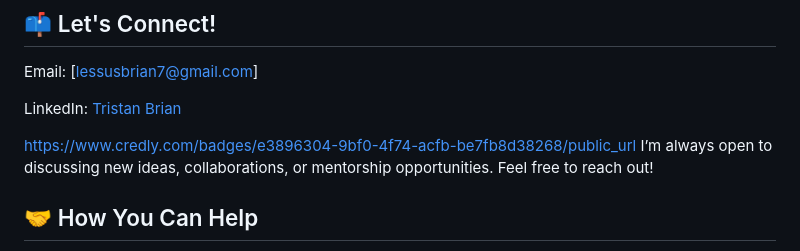
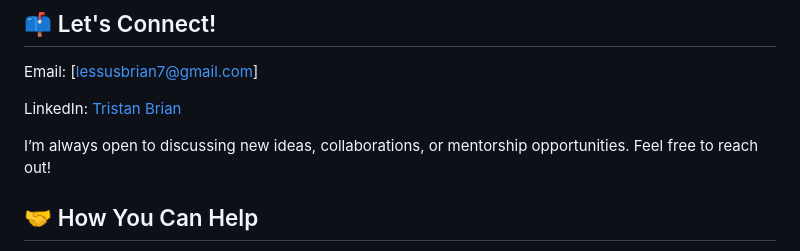
Before and after one commit to TristanBrian/TristanBrian, a Markdown page: README.md, the part around the change. Drawn GitHub-style.

```diff
--- a/README.md
+++ b/README.md
@@ -65,7 +65,6 @@ Email: [lessusbrian7@gmail.com]
 
 LinkedIn:[ Tristan Brian](https://www.linkedin.com/in/brian-kioko-0986372b9/)
 
-https://www.credly.com/badges/e3896304-9bf0-4f74-acfb-be7fb8d38268/public_url
 I’m always open to discussing new ideas, collaborations, or mentorship opportunities. Feel free to reach out!
 
 ## 🤝 How You Can Help
```
